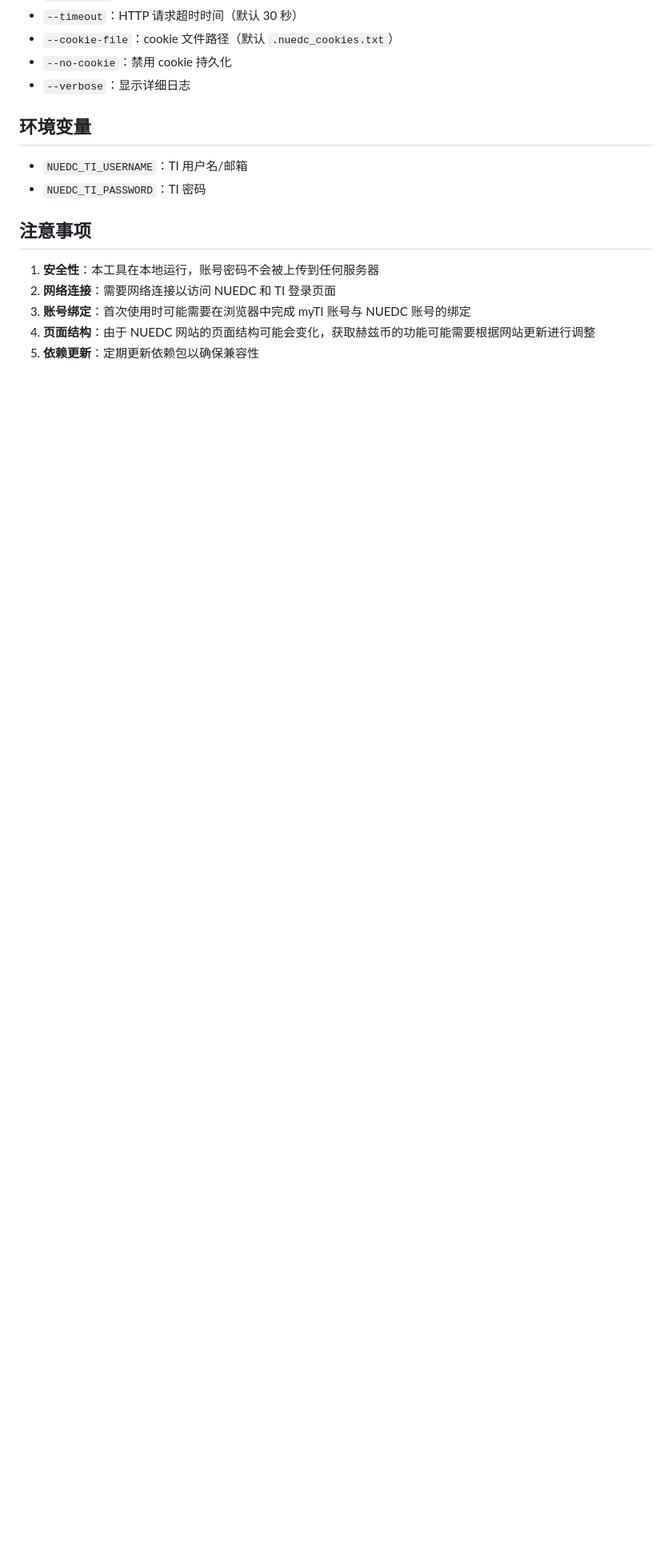
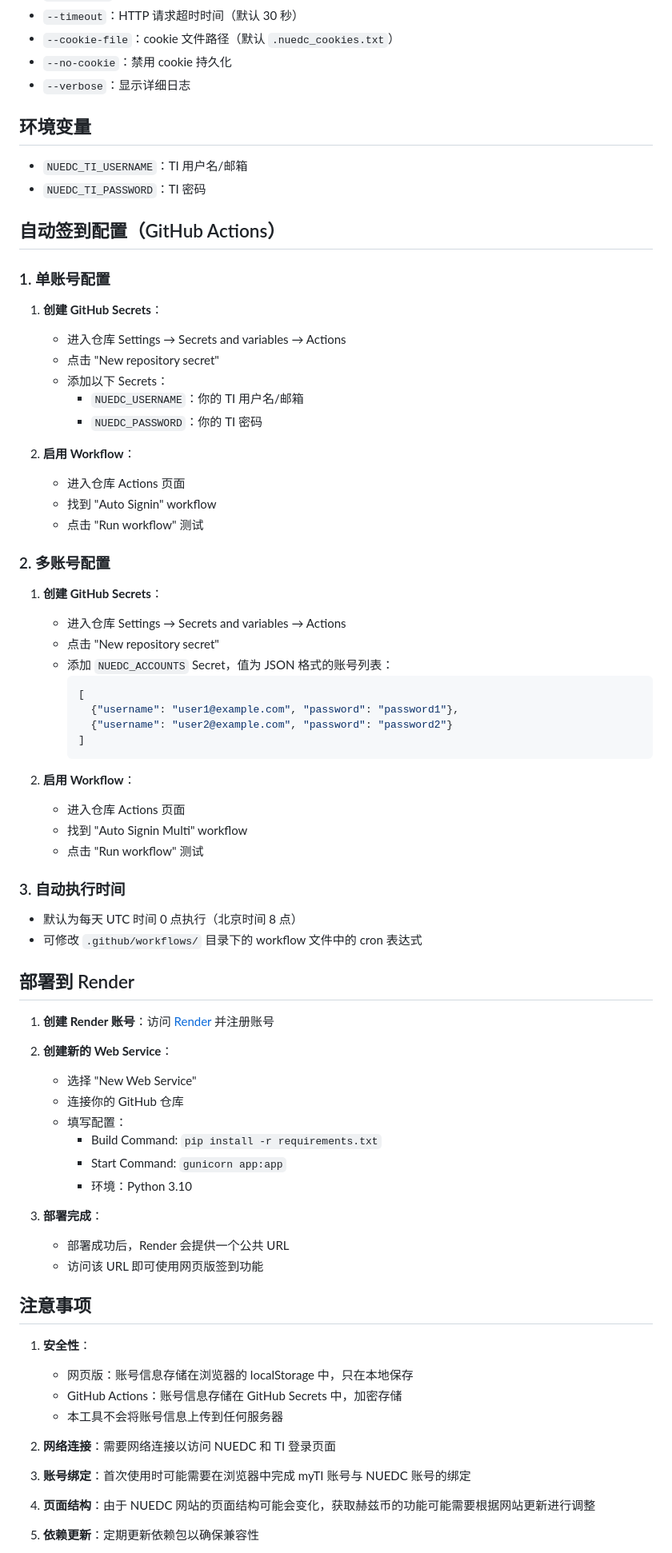
Before and after one commit to lazy-410/hz-coin-, a Markdown page: README.md, the part around one of its changes. Shown at 80% size. GitHub-like rendering; blank space fills up the shorter version.

````diff
--- a/README.md
+++ b/README.md
@@ -91,10 +98,72 @@ NUEDC_TI_USERNAME=your_email@example.com NUEDC_TI_PASSWORD=your_password python
 - `NUEDC_TI_USERNAME`：TI 用户名/邮箱
 - `NUEDC_TI_PASSWORD`：TI 密码
 
+## 自动签到配置（GitHub Actions）
+
+### 1. 单账号配置
+
+1. **创建 GitHub Secrets**：
+   - 进入仓库 Settings → Secrets and variables → Actions
+   - 点击 "New repository secret"
+   - 添加以下 Secrets：
+     - `NUEDC_USERNAME`：你的 TI 用户名/邮箱
+     - `NUEDC_PASSWORD`：你的 TI 密码
+
+2. **启用 Workflow**：
+   - 进入仓库 Actions 页面
+   - 找到 "Auto Signin" workflow
+   - 点击 "Run workflow" 测试
+
+### 2. 多账号配置
+
+1. **创建 GitHub Secrets**：
+   - 进入仓库 Settings → Secrets and variables → Actions
+   - 点击 "New repository secret"
+   - 添加 `NUEDC_ACCOUNTS` Secret，值为 JSON 格式的账号列表：
+     ```json
+     [
+       {"username": "user1@example.com", "password": "password1"},
+       {"username": "user2@example.com", "password": "password2"}
+     ]
+     ```
+
+2. **启用 Workflow**：
+   - 进入仓库 Actions 页面
+   - 找到 "Auto Signin Multi" workflow
+   - 点击 "Run workflow" 测试
+
+### 3. 自动执行时间
+
+- 默认为每天 UTC 时间 0 点执行（北京时间 8 点）
+- 可修改 `.github/workflows/` 目录下的 workflow 文件中的 cron 表达式
+
+## 部署到 Render
+
+1. **创建 Render 账号**：访问 [Render](https://render.com) 并注册账号
+
+2. **创建新的 Web Service**：
+   - 选择 "New Web Service"
+   - 连接你的 GitHub 仓库
+   - 填写配置：
+     - Build Command: `pip install -r requirements.txt`
+     - Start Command: `gunicorn app:app`
+     - 环境：Python 3.10
+
+3. **部署完成**：
+   - 部署成功后，Render 会提供一个公共 URL
+   - 访问该 URL 即可使用网页版签到功能
+
 ## 注意事项
 
-1. **安全性**：本工具在本地运行，账号密码不会被上传到任何服务器
+1. **安全性**：
+   - 网页版：账号信息存储在浏览器的 localStorage 中，只在本地保存
+   - GitHub Actions：账号信息存储在 GitHub Secrets 中，加密存储
+   - 本工具不会将账号信息上传到任何服务器
+
 2. **网络连接**：需要网络连接以访问 NUEDC 和 TI 登录页面
+
 3. **账号绑定**：首次使用时可能需要在浏览器中完成 myTI 账号与 NUEDC 账号的绑定
+
 4. **页面结构**：由于 NUEDC 网站的页面结构可能会变化，获取赫兹币的功能可能需要根据网站更新进行调整
+
 5. **依赖更新**：定期更新依赖包以确保兼容性
````
Also changed, not shown: other parts of README.md (+33 -3 lines).
